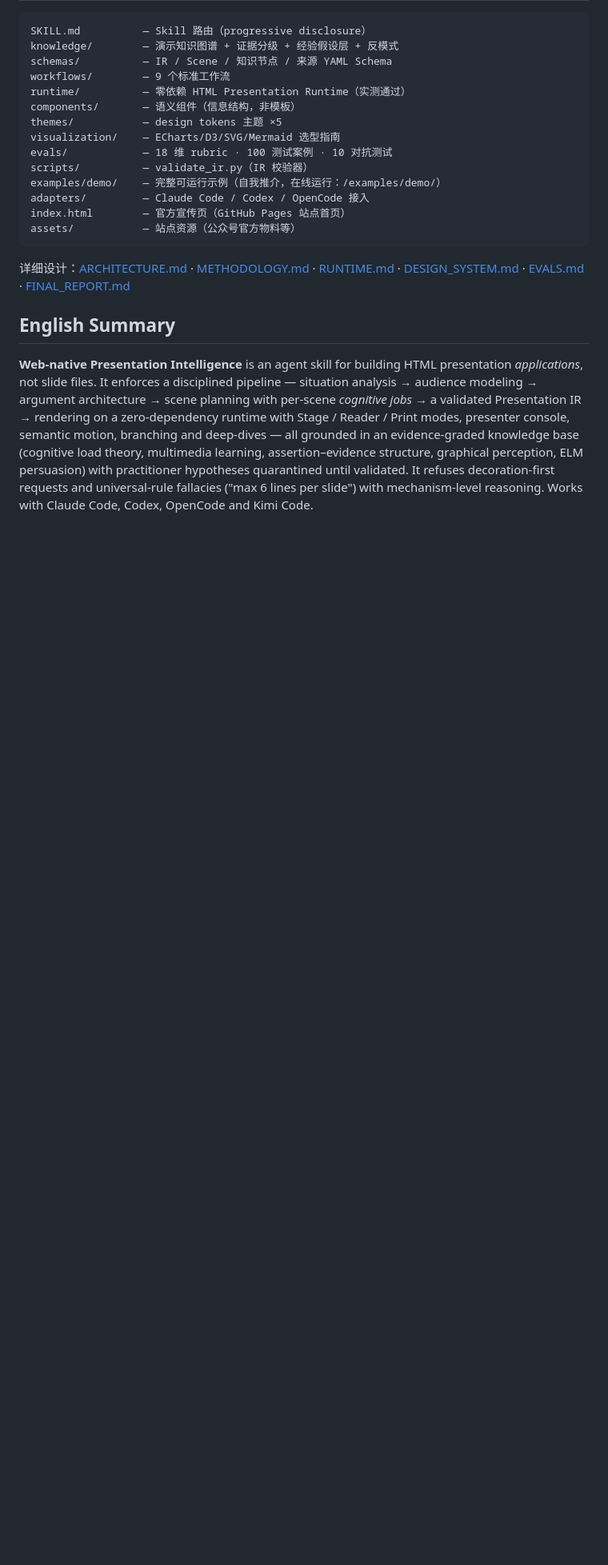
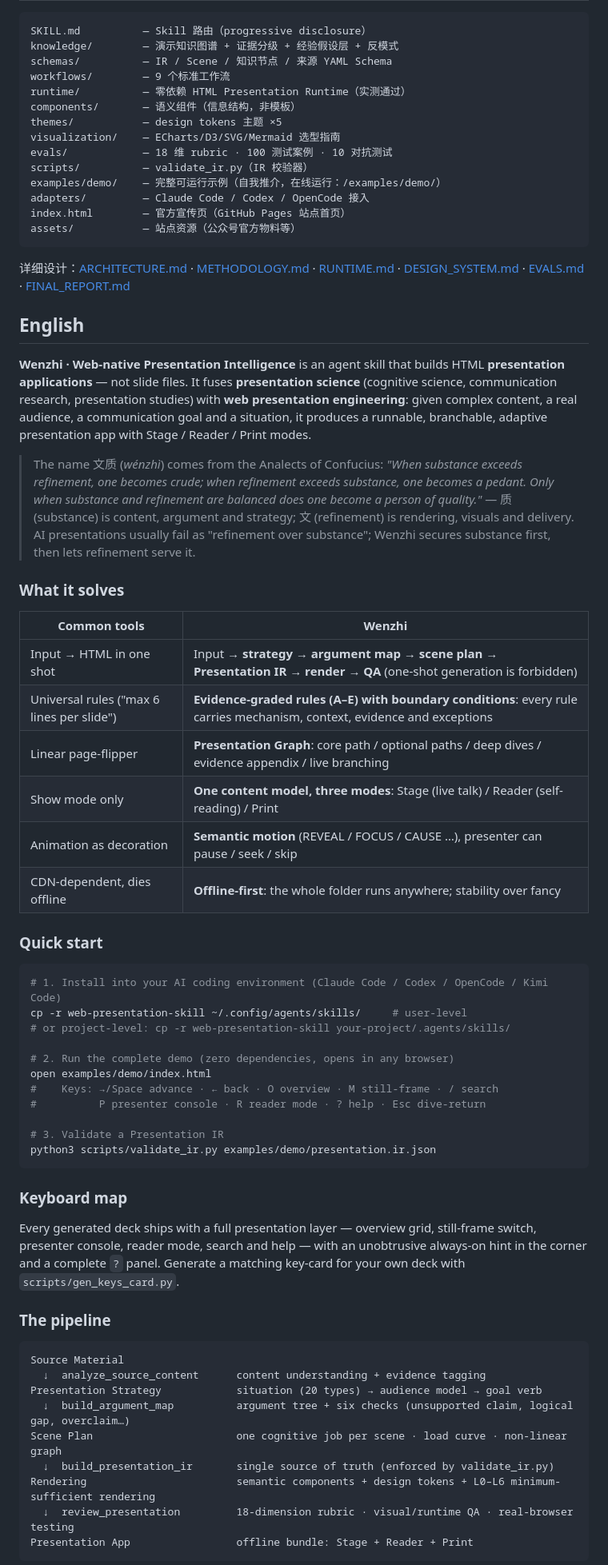
Before and after one commit to mizzlelover/web-presentation-skill, a Markdown page: README.md, the part around one of its changes. Shown at 80% size. GitHub-like rendering; blank space fills up the shorter version.

Commit message:
docs: README 英文版补全为完整镜像章节；作者区嵌入公众号官方物料（原比例）；补充仓库标签

````diff
--- a/README.md
+++ b/README.md
@@ -92,6 +92,54 @@ assets/           — 站点资源（公众号官方物料等）
 
 详细设计：[ARCHITECTURE.md](ARCHITECTURE.md) · [METHODOLOGY.md](METHODOLOGY.md) · [RUNTIME.md](RUNTIME.md) · [DESIGN_SYSTEM.md](DESIGN_SYSTEM.md) · [EVALS.md](EVALS.md) · [FINAL_REPORT.md](FINAL_REPORT.md)
 
-## English Summary
+## English
 
-**Web-native Presentation Intelligence** is an agent skill for building HTML presentation *applications*, not slide files. It enforces a disciplined pipeline — situation analysis → audience modeling → argument architecture → scene planning with per-scene *cognitive jobs* → a validated Presentation IR → rendering on a zero-dependency runtime with Stage / Reader / Print modes, presenter console, semantic motion, branching and deep-dives — all grounded in an evidence-graded knowledge base (cognitive load theory, multimedia learning, assertion–evidence structure, graphical perception, ELM persuasion) with practitioner hypotheses quarantined until validated. It refuses decoration-first requests and universal-rule fallacies ("max 6 lines per slide") with mechanism-level reasoning. Works with Claude Code, Codex, OpenCode and Kimi Code.
+**Wenzhi · Web-native Presentation Intelligence** is an agent skill that builds HTML **presentation applications** — not slide files. It fuses **presentation science** (cognitive science, communication research, presentation studies) with **web presentation engineering**: given complex content, a real audience, a communication goal and a situation, it produces a runnable, branchable, adaptive presentation app with Stage / Reader / Print modes.
+
+> The name 文质 (*wénzhì*) comes from the Analects of Confucius: *"When substance exceeds refinement, one becomes crude; when refinement exceeds substance, one becomes a pedant. Only when substance and refinement are balanced does one become a person of quality."* — 质 (substance) is content, argument and strategy; 文 (refinement) is rendering, visuals and delivery. AI presentations usually fail as "refinement over substance"; Wenzhi secures substance first, then lets refinement serve it.
+
+### What it solves
+
+| Common tools | Wenzhi |
+|---|---|
+| Input → HTML in one shot | Input → **strategy → argument map → scene plan → Presentation IR → render → QA** (one-shot generation is forbidden) |
+| Universal rules ("max 6 lines per slide") | **Evidence-graded rules (A–E) with boundary conditions**: every rule carries mechanism, context, evidence and exceptions |
+| Linear page-flipper | **Presentation Graph**: core path / optional paths / deep dives / evidence appendix / live branching |
+| Show mode only | **One content model, three modes**: Stage (live talk) / Reader (self-reading) / Print |
+| Animation as decoration | **Semantic motion** (REVEAL / FOCUS / CAUSE …), presenter can pause / seek / skip |
+| CDN-dependent, dies offline | **Offline-first**: the whole folder runs anywhere; stability over fancy |
+
+### Quick start
+
+```bash
+# 1. Install into your AI coding environment (Claude Code / Codex / OpenCode / Kimi Code)
+cp -r web-presentation-skill ~/.config/agents/skills/     # user-level
+# or project-level: cp -r web-presentation-skill your-project/.agents/skills/
+
+# 2. Run the complete demo (zero dependencies, opens in any browser)
+open examples/demo/index.html
+#    Keys: →/Space advance · ← back · O overview · M still-frame · / search
+#          P presenter console · R reader mode · ? help · Esc dive-return
+
+# 3. Validate a Presentation IR
+python3 scripts/validate_ir.py examples/demo/presentation.ir.json
+```
+
+### Keyboard map
+
+Every generated deck ships with a full presentation layer — overview grid, still-frame switch, presenter console, reader mode, search and help — with an unobtrusive always-on hint in the corner and a complete `?` panel. Generate a matching key-card for your own deck with `scripts/gen_keys_card.py`.
+
+### The pipeline
+
+```
+Source Material
+  ↓  analyze_source_content      content understanding + evidence tagging
+Presentation Strategy            situation (20 types) → audience model → goal verb
+  ↓  build_argument_map          argument tree + six checks (unsupported claim, logical gap, overclaim…)
+Scene Plan                       one cognitive job per scene · load curve · non-linear graph
+  ↓  build_presentation_ir       single source of truth (enforced by validate_ir.py)
+Rendering                        semantic components + design tokens + L0–L6 minimum-sufficient rendering
+  ↓  review_presentation         18-dimension rubric · visual/runtime QA · real-browser testing
+Presentation App                 offline bundle: Stage + Reader + Print
+```
+
````
Also changed, not shown: other parts of README.md (+33 -1 lines).
